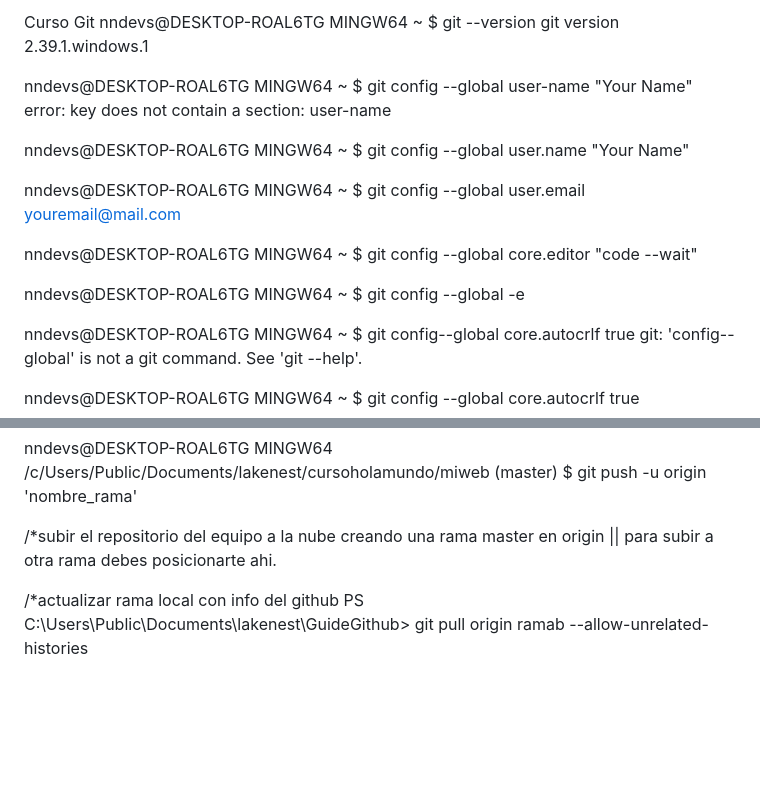
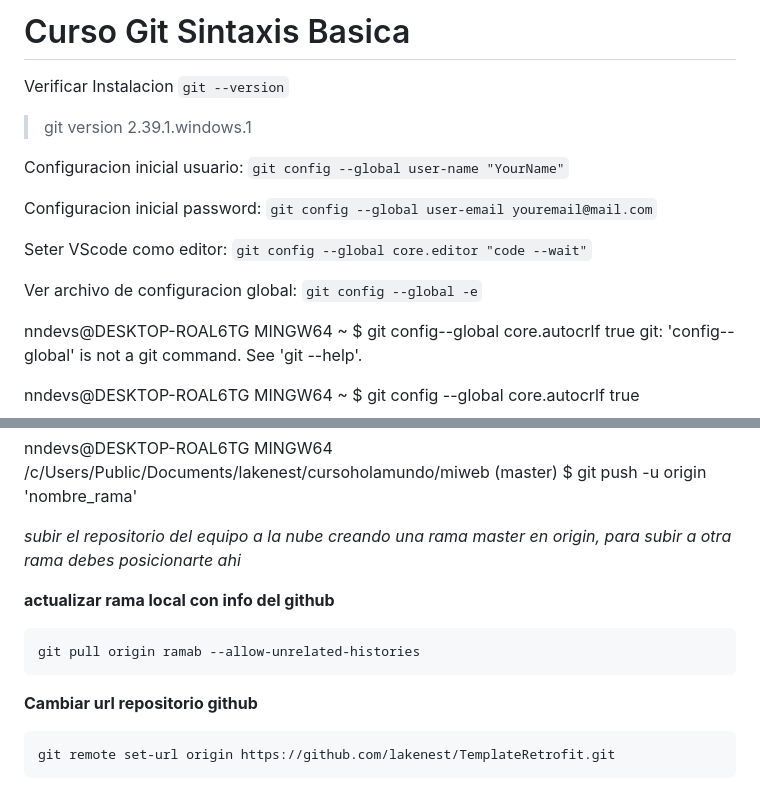
Before and after one commit to lakenest/GuideGithub, a Markdown page: README.md, 2 parts joined by grey strips. Drawn GitHub-style; blank space fills up the shorter version.

Commit message:
Update README.md
mejorando sintaxis markdown hasta editor de codigo

````diff
--- a/README.md
+++ b/README.md
@@ -1,23 +1,15 @@
-Curso Git
-nndevs@DESKTOP-ROAL6TG MINGW64 ~
-$ git --version
-git version 2.39.1.windows.1
+# Curso Git Sintaxis Basica
+Verificar Instalacion
+```git --version```
+>git version 2.39.1.windows.1
 
-nndevs@DESKTOP-ROAL6TG MINGW64 ~
-$ git config --global user-name "Your Name"
-error: key does not contain a section: user-name
+Configuracion inicial usuario: `git config --global user-name "YourName"`
 
-nndevs@DESKTOP-ROAL6TG MINGW64 ~
-$ git config --global user.name "Your Name"
+Configuracion inicial password: `git config --global user-email youremail@mail.com`
 
-nndevs@DESKTOP-ROAL6TG MINGW64 ~
-$ git config --global user.email youremail@mail.com
+Seter VScode como editor: `git config --global core.editor "code --wait"`
 
-nndevs@DESKTOP-ROAL6TG MINGW64 ~
-$ git config --global core.editor "code --wait"
-
-nndevs@DESKTOP-ROAL6TG MINGW64 ~
-$ git config --global -e
+Ver archivo de configuracion global: `git config --global -e`
 
 nndevs@DESKTOP-ROAL6TG MINGW64 ~
 $ git config--global core.autocrlf true
@@ -120,7 +112,14 @@ $ git remote add origin https://github.com/lakenest/ob-curso-git.git
 nndevs@DESKTOP-ROAL6TG MINGW64 /c/Users/Public/Documents/lakenest/cursoholamundo/miweb (master)
 $ git push -u origin 'nombre_rama'
 
-/*subir el repositorio del equipo a la nube creando una rama master en origin || para subir a otra rama debes posicionarte ahi.
+*subir el repositorio del equipo a la nube creando una rama master en origin, para subir a otra rama debes posicionarte ahi*
 
-/*actualizar rama local con info del github
-PS C:\Users\Public\Documents\lakenest\GuideGithub> git pull origin ramab --allow-unrelated-histories
+**actualizar rama local con info del github**
+```
+git pull origin ramab --allow-unrelated-histories
+```
+
+**Cambiar url repositorio github**
+```
+git remote set-url origin https://github.com/lakenest/TemplateRetrofit.git
+```
````
